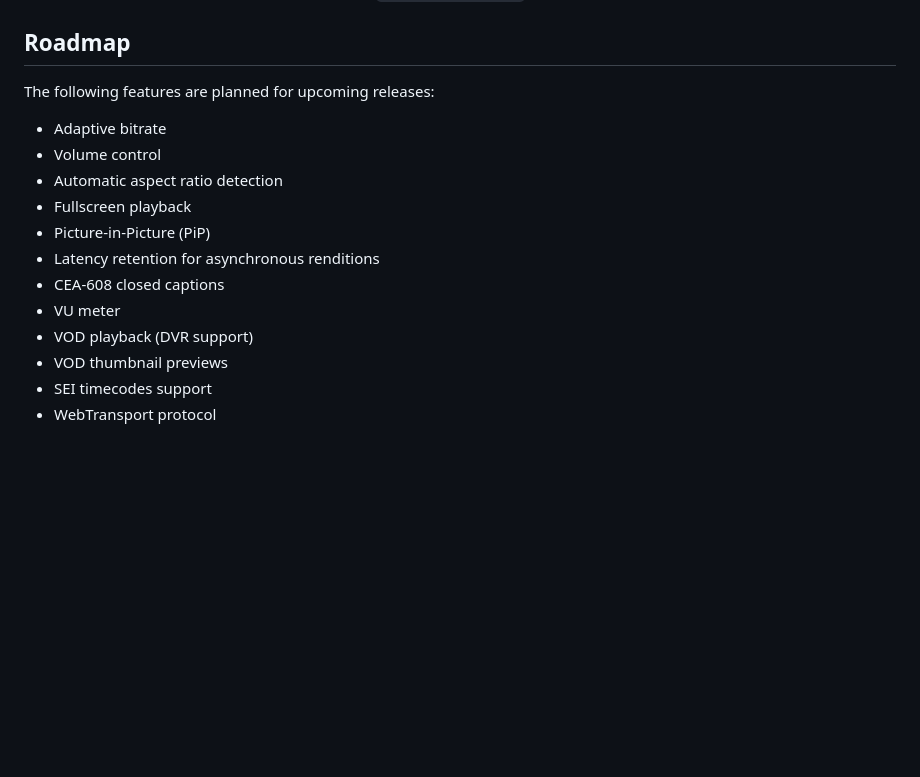
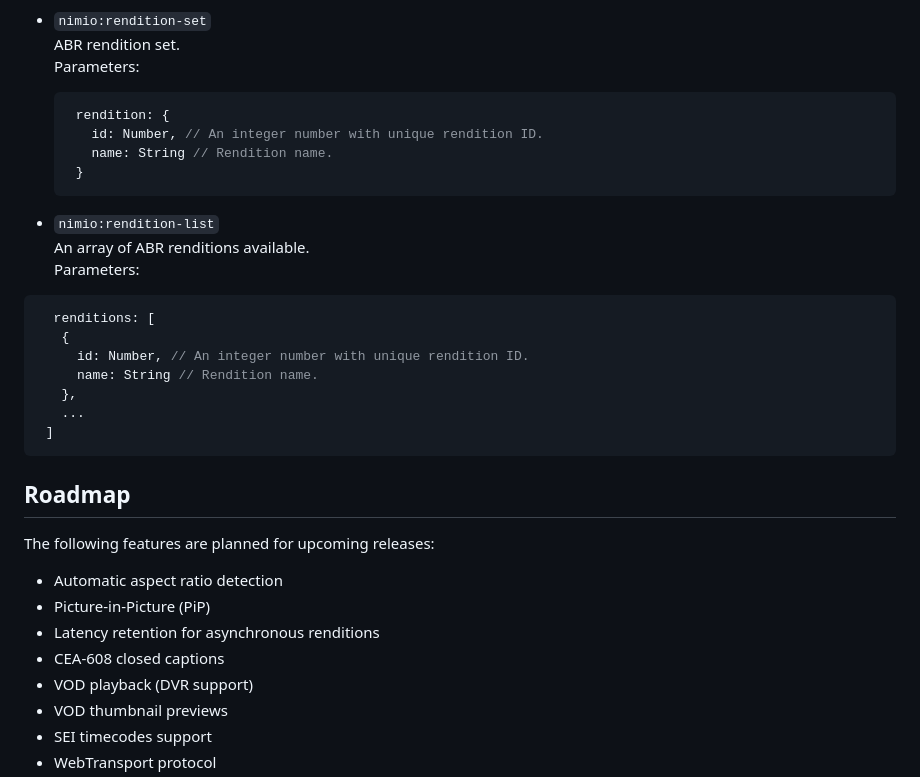
Before and after one commit to Softvelum/nimio, a Markdown page: README.md, the part around the change printed below. Rendered like a GitHub page; blank space fills up the shorter version.

````diff
--- a/README.md
+++ b/README.md
@@ -137,15 +217,36 @@ These methods are available directly on the `Nimio` class.
+- `nimio:rendition-set`
+  ABR rendition set.
+  Parameters:
+
+  ```javascript
+   rendition: {
+     id: Number, // An integer number with unique rendition ID.
+     name: String // Rendition name.
+   }
+  ```
+
+- `nimio:rendition-list`
+  An array of ABR renditions available.
+   Parameters:
+
+```javascript
+  renditions: [
+   {
+     id: Number, // An integer number with unique rendition ID.
+     name: String // Rendition name.
+   },
+   ...
+ ]
+```
+
 ## Roadmap
 
 The following features are planned for upcoming releases:
 
-- Adaptive bitrate
-- Volume control
 - Automatic aspect ratio detection
-- Fullscreen playback
 - Picture-in-Picture (PiP)
 - Latency retention for asynchronous renditions
 - CEA-608 closed captions
-- VU meter
 - VOD playback (DVR support)
 - VOD thumbnail previews
 - SEI timecodes support
````
Also changed, not shown: other parts of README.md (+80 -0 lines).
